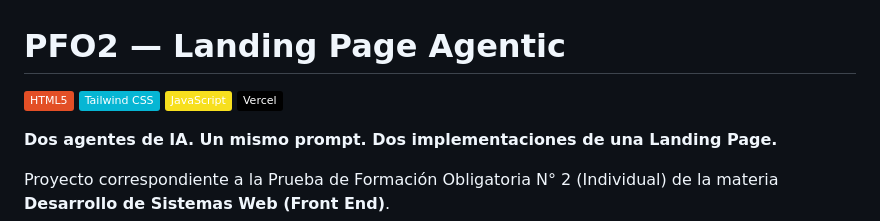
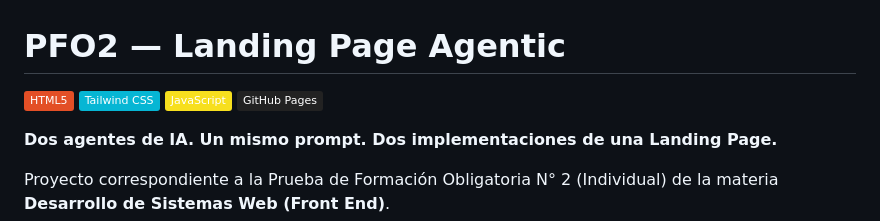
Before and after one commit to Javiacode/pfo2-landing-page-agentic, a Markdown page: README.md, the part around the change. Rendered like a GitHub page; badges without logos.

Commit message:
docs: corregir badge de Vercel a GitHub Pages

```diff
--- a/README.md
+++ b/README.md
@@ -3,7 +3,7 @@
 ![HTML5](https://img.shields.io/badge/HTML5-E34F26?style=flat&logo=html5&logoColor=white)
 ![Tailwind CSS](https://img.shields.io/badge/Tailwind_CSS-06B6D4?style=flat&logo=tailwindcss&logoColor=white)
 ![JavaScript](https://img.shields.io/badge/JavaScript-F7DF1E?style=flat&logo=javascript&logoColor=black)
-![Vercel](https://img.shields.io/badge/Vercel-000000?style=flat&logo=vercel&logoColor=white)
+![GitHub Pages](https://img.shields.io/badge/GitHub_Pages-222222?style=flat&logo=githubpages&logoColor=white)
 
 **Dos agentes de IA. Un mismo prompt. Dos implementaciones de una Landing Page.**
 
```
